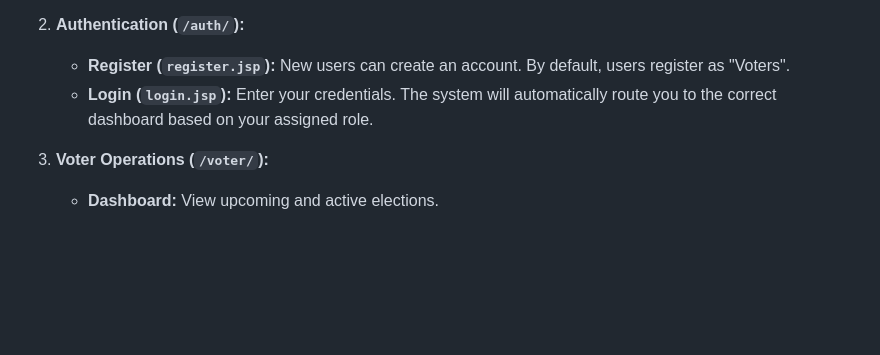
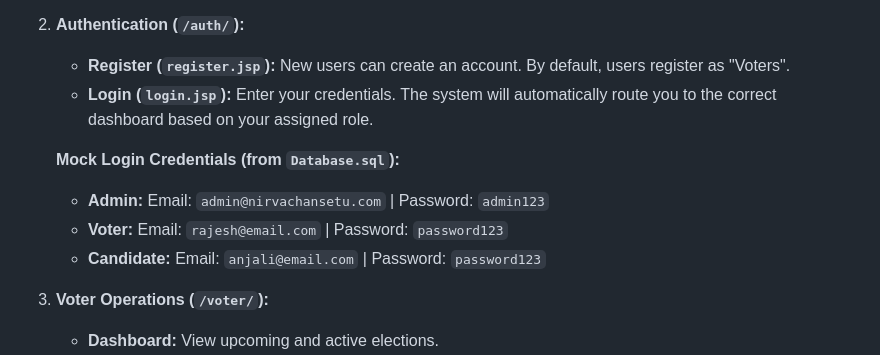
Before and after one commit to Sugam-Khatiwada/NirvachanSetu, a Markdown page: README.md, the part around the change. Rendered like a GitHub page; blank space fills up the shorter version.

Commit message:
Chore: updated README.md to include mock login information

```diff
--- a/README.md
+++ b/README.md
@@ -39,6 +39,11 @@ NirvachanSetu is a comprehensive web-based Election Management System built with
    - **Register (`register.jsp`):** New users can create an account. By default, users register as "Voters".
    - **Login (`login.jsp`):** Enter your credentials. The system will automatically route you to the correct dashboard based on your assigned role.
 
+   **Mock Login Credentials (from `Database.sql`):**
+   - **Admin:** Email: `admin@nirvachansetu.com` | Password: `admin123`
+   - **Voter:** Email: `rajesh@email.com` | Password: `password123`
+   - **Candidate:** Email: `anjali@email.com` | Password: `password123`
+
 3. **Voter Operations (`/voter/`):**
    - **Dashboard:** View upcoming and active elections.
    - **Cast Vote:** Securely cast a vote for candidates from your registered constituency during active elections.
```
